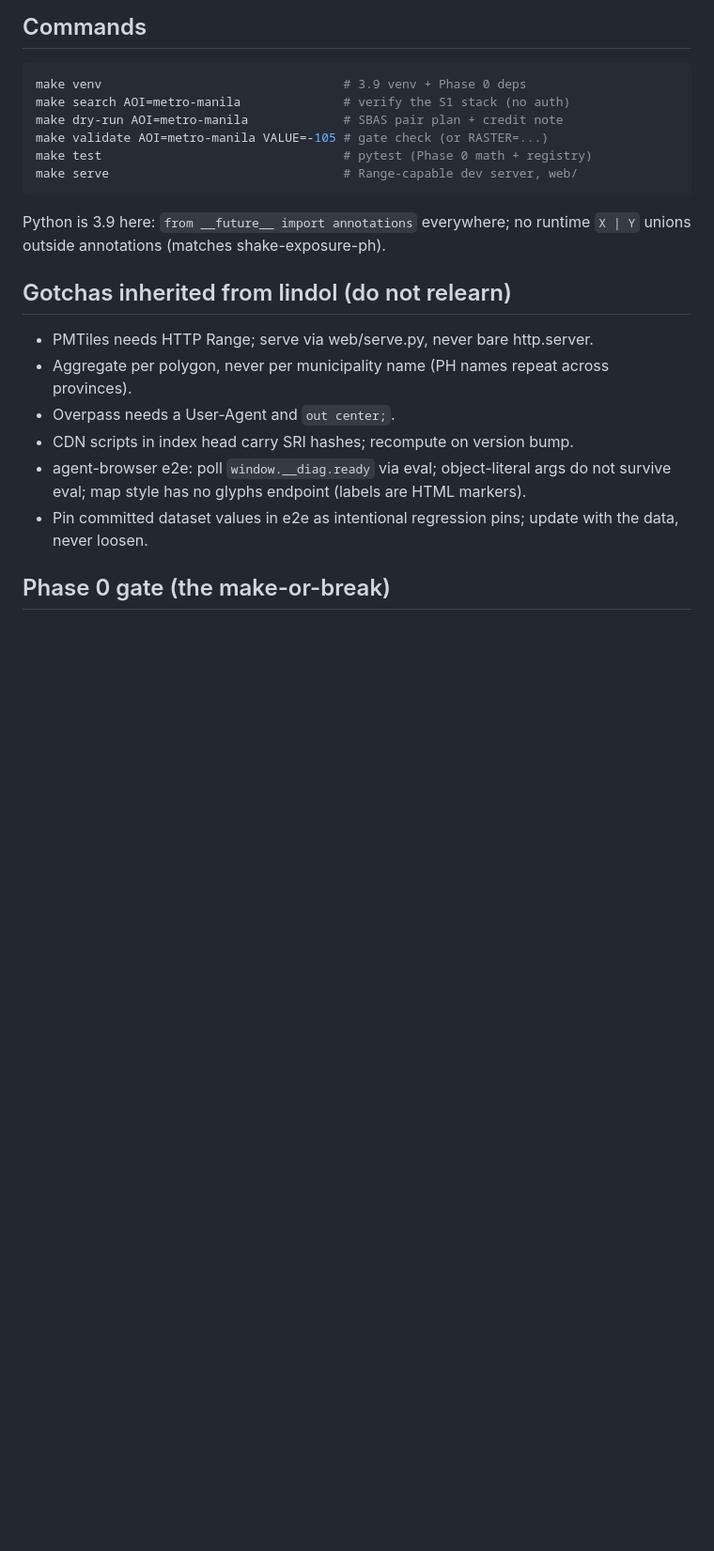
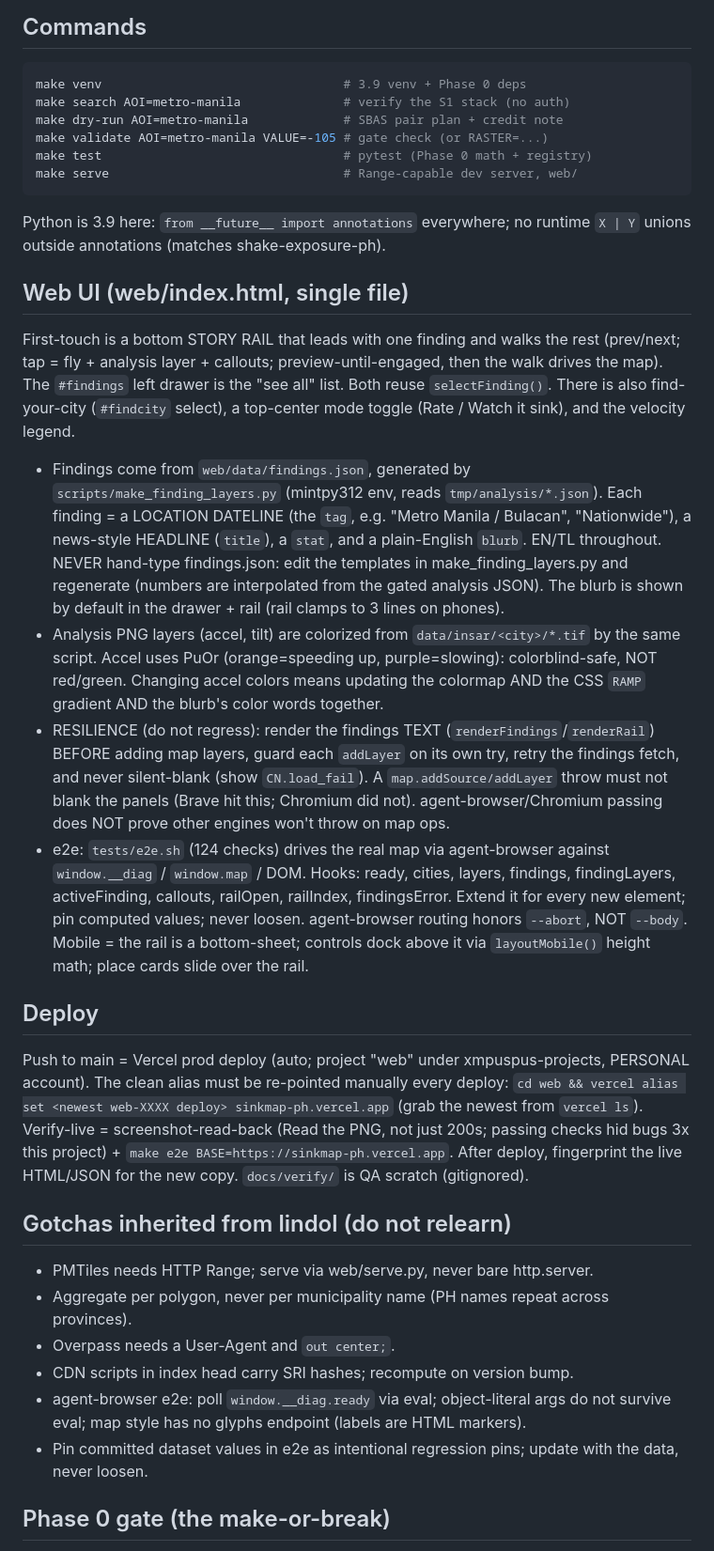
Before and after one commit to xmpuspus/sinkmap-ph, a Markdown page: CLAUDE.md, the part around one of its changes. Shown at 94% size. GitHub-like rendering; blank space fills up the shorter version.

Commit message:
Document the story-rail web UI, findings format, resilience, and deploy
Co-Authored-By: Xavier Puspus

```diff
--- a/CLAUDE.md
+++ b/CLAUDE.md
@@ -58,6 +59,47 @@ make serve                                # Range-capable dev server, web/
 Python is 3.9 here: `from __future__ import annotations` everywhere; no runtime
 `X | Y` unions outside annotations (matches shake-exposure-ph).
 
+## Web UI (web/index.html, single file)
+
+First-touch is a bottom STORY RAIL that leads with one finding and walks the rest
+(prev/next; tap = fly + analysis layer + callouts; preview-until-engaged, then the
+walk drives the map). The `#findings` left drawer is the "see all" list. Both reuse
+`selectFinding()`. There is also find-your-city (`#findcity` select), a top-center
+mode toggle (Rate / Watch it sink), and the velocity legend.
+
+- Findings come from `web/data/findings.json`, generated by
+  `scripts/make_finding_layers.py` (mintpy312 env, reads `tmp/analysis/*.json`). Each
+  finding = a LOCATION DATELINE (the `tag`, e.g. "Metro Manila / Bulacan", "Nationwide"),
+  a news-style HEADLINE (`title`), a `stat`, and a plain-English `blurb`. EN/TL throughout.
+  NEVER hand-type findings.json: edit the templates in make_finding_layers.py and
+  regenerate (numbers are interpolated from the gated analysis JSON). The blurb is shown
+  by default in the drawer + rail (rail clamps to 3 lines on phones).
+- Analysis PNG layers (accel, tilt) are colorized from `data/insar/<city>/*.tif` by the
+  same script. Accel uses PuOr (orange=speeding up, purple=slowing): colorblind-safe, NOT
+  red/green. Changing accel colors means updating the colormap AND the CSS `RAMP` gradient
+  AND the blurb's color words together.
+- RESILIENCE (do not regress): render the findings TEXT (`renderFindings`/`renderRail`)
+  BEFORE adding map layers, guard each `addLayer` on its own try, retry the findings fetch,
+  and never silent-blank (show `CN.load_fail`). A `map.addSource/addLayer` throw must not
+  blank the panels (Brave hit this; Chromium did not). agent-browser/Chromium passing does
+  NOT prove other engines won't throw on map ops.
+- e2e: `tests/e2e.sh` (124 checks) drives the real map via agent-browser against
+  `window.__diag` / `window.map` / DOM. Hooks: ready, cities, layers, findings,
+  findingLayers, activeFinding, callouts, railOpen, railIndex, findingsError. Extend it for
+  every new element; pin computed values; never loosen. agent-browser routing honors
+  `--abort`, NOT `--body`. Mobile = the rail is a bottom-sheet; controls dock above it via
+  `layoutMobile()` height math; place cards slide over the rail.
+
+## Deploy
+
+Push to main = Vercel prod deploy (auto; project "web" under xmpuspus-projects, PERSONAL
+account). The clean alias must be re-pointed manually every deploy:
+`cd web && vercel alias set <newest web-XXXX deploy> sinkmap-ph.vercel.app` (grab the
+newest from `vercel ls`). Verify-live = screenshot-read-back (Read the PNG, not just 200s;
+passing checks hid bugs 3x this project) + `make e2e BASE=https://sinkmap-ph.vercel.app`.
+After deploy, fingerprint the live HTML/JSON for the new copy. `docs/verify/` is QA scratch
+(gitignored).
+
 ## Gotchas inherited from lindol (do not relearn)
 
 - PMTiles needs HTTP Range; serve via web/serve.py, never bare http.server.
```
Also changed, not shown: other parts of CLAUDE.md (+2 -1 lines).
